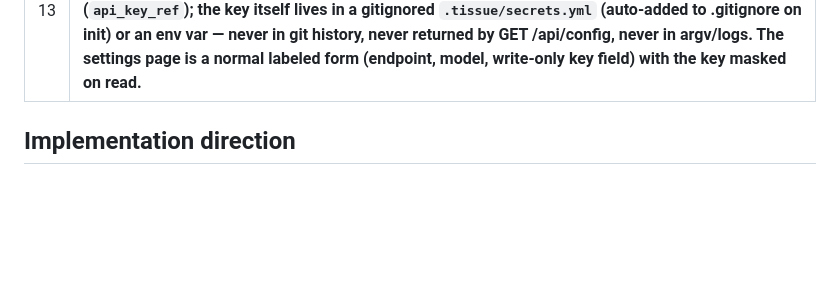
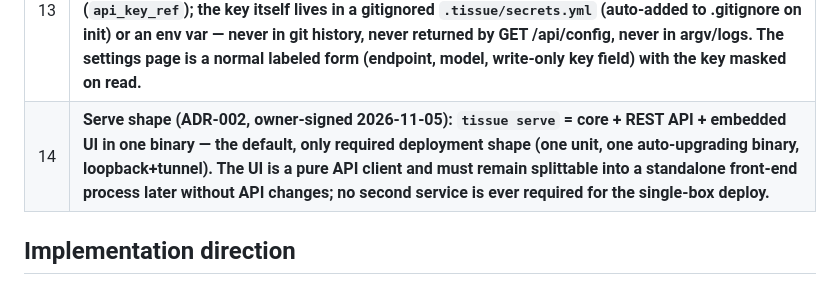
Before and after one commit to huukit/tissue, a Markdown page: operations/product-owner/STATE.md, the part around the change. Rendered like a GitHub page; blank space fills up the shorter version.

Commit message:
PO: decision 14 + ADR-002 — serve = core+API+embedded UI; UI is a pure API client and splittable later (owner-signed)
Refs #1

Co-authored-by: huukit <huukit@users.noreply.github.com>

```diff
--- a/operations/product-owner/STATE.md
+++ b/operations/product-owner/STATE.md
@@ -42,6 +42,7 @@ Tissue is a place where humans and AI build things together, without drowning ea
 | 11 | **Per-issue last-touch state (#138/#139, owner-ratified 2026-11-01).** Every issue visibly carries who last touched the human format, derived (never stored, never hand-set) from the agent stream + commit actors: `human` (direct human edit/approve/reject), `synced` (a human-sync reconciliation record is the latest event), `ai-proposal` (a proposal awaits review, coincides with the reserved `needs-review` tag). The four interaction cases: AI creates → AI proposes, human approves; human creates → sync establishes the AI-side baseline; human edits → sync reconciles (#136); AI proposes → human decides. Agents never write the human format — creation included (#139 tightens `POST /api/issues` accordingly). |
 | 12 | **Sync invokes the configured agent (#137).** `.tissue/config.yml` gains a secret-free `agent:` block (command, args with `{issue}`, timeout, extra env). Sync = record the field-level human-format diff since the last sync baseline + commit, then run the configured agent with a JSON envelope (issue, revision, changes, stream tail); outcome recorded in the stream. No agent block = record-only sync. Tokens/secrets never in argv or logs, never in config. |
 | 13 | **Agent integration has two modes (#169, owner-required 2026-11-02): local command (v0.1.5) or HTTP endpoint (OpenAI-compatible URL + model + API key), so tissue can be pointed at a hosted agent (e.g. Mistral) for testing. The endpoint API key is a secret: config.yml stores only a reference (`api_key_ref`); the key itself lives in a gitignored `.tissue/secrets.yml` (auto-added to .gitignore on init) or an env var — never in git history, never returned by GET /api/config, never in argv/logs. The settings page is a normal labeled form (endpoint, model, write-only key field) with the key masked on read.** |
+| 14 | **Serve shape (ADR-002, owner-signed 2026-11-05): `tissue serve` = core + REST API + embedded UI in one binary — the default, only required deployment shape (one unit, one auto-upgrading binary, loopback+tunnel). The UI is a pure API client and must remain splittable into a standalone front-end process later without API changes; no second service is ever required for the single-box deploy.** |
 
 ## Implementation direction
 
```
Also changed, not shown: 1 other file.
